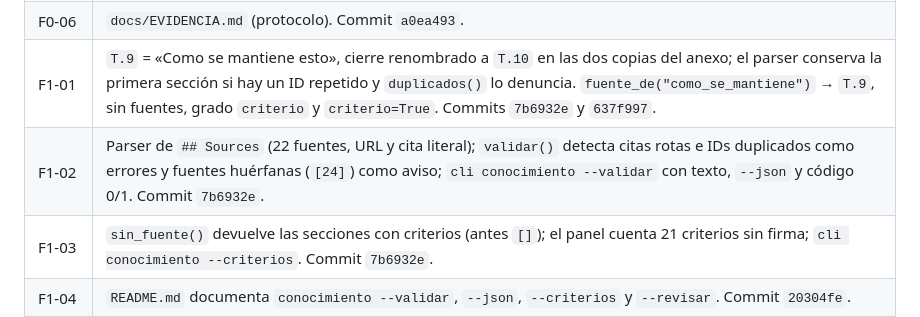
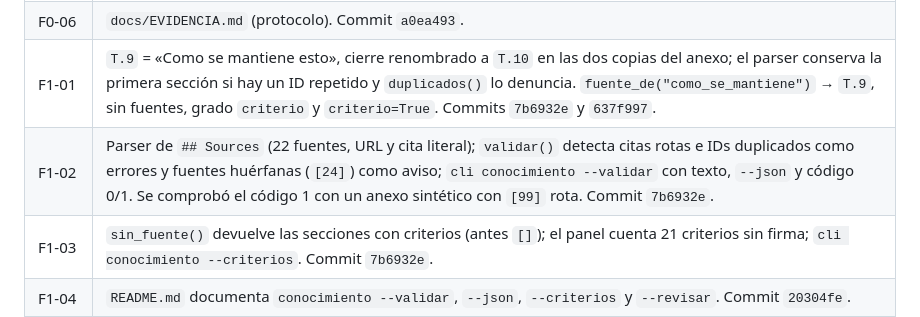
Before and after one commit to Yokosillo/SwimTrainer, a Markdown page: docs/evidencias/F0-F1.md, the part around the change. Drawn GitHub-style.

Commit message:
F1-02: deja constancia de la prueba del codigo 1 con citas rotas

```diff
--- a/docs/evidencias/F0-F1.md
+++ b/docs/evidencias/F0-F1.md
@@ -27,7 +27,7 @@ La imagen se reconstruyó después de cada cambio de código. El contenedor qued
 | F0-05 | `docs/adr/ADR-001-conocimiento-toml.md` y `docs/adr/ADR-002-llm-no-nucleo.md`. Commit `1925672`. |
 | F0-06 | `docs/EVIDENCIA.md` (protocolo). Commit `a0ea493`. |
 | F1-01 | `T.9` = «Como se mantiene esto», cierre renombrado a `T.10` en las dos copias del anexo; el parser conserva la primera sección si hay un ID repetido y `duplicados()` lo denuncia. `fuente_de("como_se_mantiene")` → `T.9`, sin fuentes, grado `criterio` y `criterio=True`. Commits `7b6932e` y `637f997`. |
-| F1-02 | Parser de `## Sources` (22 fuentes, URL y cita literal); `validar()` detecta citas rotas e IDs duplicados como errores y fuentes huérfanas (`[24]`) como aviso; `cli conocimiento --validar` con texto, `--json` y código 0/1. Commit `7b6932e`. |
+| F1-02 | Parser de `## Sources` (22 fuentes, URL y cita literal); `validar()` detecta citas rotas e IDs duplicados como errores y fuentes huérfanas (`[24]`) como aviso; `cli conocimiento --validar` con texto, `--json` y código 0/1. Se comprobó el código 1 con un anexo sintético con `[99]` rota. Commit `7b6932e`. |
 | F1-03 | `sin_fuente()` devuelve las secciones con criterios (antes `[]`); el panel cuenta 21 criterios sin firma; `cli conocimiento --criterios`. Commit `7b6932e`. |
 | F1-04 | `README.md` documenta `conocimiento --validar`, `--json`, `--criterios` y `--revisar`. Commit `20304fe`. |
 | F1-05 | Tests nuevos en `pruebas/pruebas_basicas.py`: duplicados, citas rotas, fuente huérfana, 21 criterios y `fuente_de("como_se_mantiene")`, con un anexo sintético para los casos rotos. Commit `e4efcf0`. |
```
